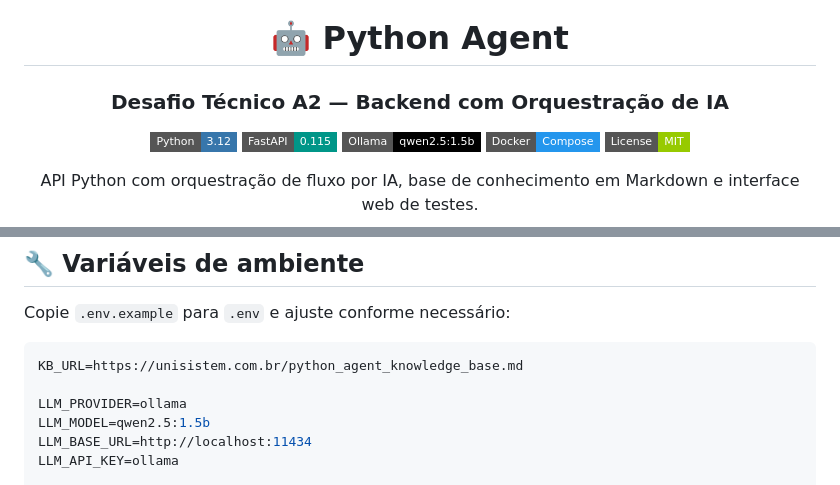
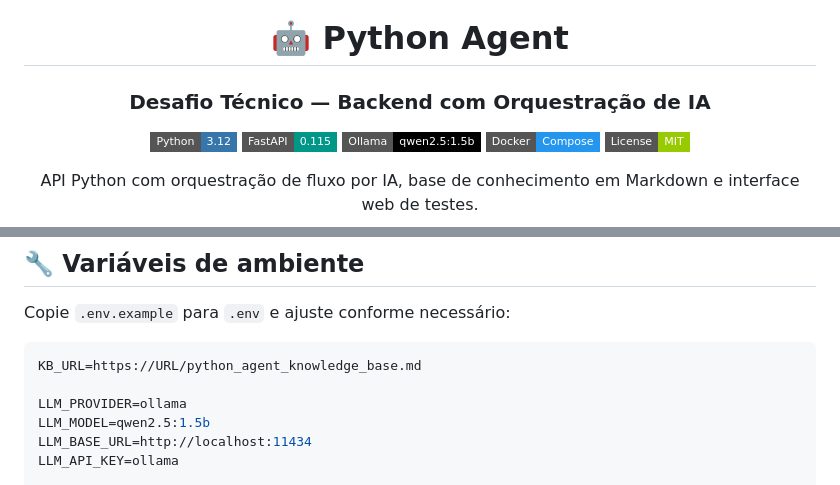
Before and after one commit to unisistem/agente-teste, a Markdown page: README.md, 2 parts joined by grey strips. Drawn GitHub-style; badges without logos.

````diff
--- a/README.md
+++ b/README.md
@@ -1,7 +1,7 @@
 <div align="center">
 
 # 🤖 Python Agent
-### Desafio Técnico A2 — Backend com Orquestração de IA
+### Desafio Técnico — Backend com Orquestração de IA
 
 [![Python](https://img.shields.io/badge/Python-3.12-3776AB?style=flat-square&logo=python&logoColor=white)](https://python.org)
 [![FastAPI](https://img.shields.io/badge/FastAPI-0.115-009688?style=flat-square&logo=fastapi&logoColor=white)](https://fastapi.tiangolo.com)
@@ -251,7 +251,7 @@ curl -s -X POST http://localhost:8000/messages \
 Copie `.env.example` para `.env` e ajuste conforme necessário:
 
 ```env
-KB_URL=https://unisistem.com.br/python_agent_knowledge_base.md
+KB_URL=https://URL/python_agent_knowledge_base.md
 
 LLM_PROVIDER=ollama
 LLM_MODEL=qwen2.5:1.5b
````
